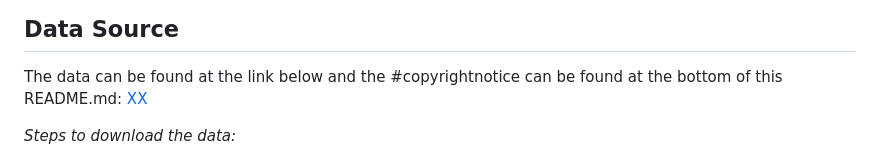
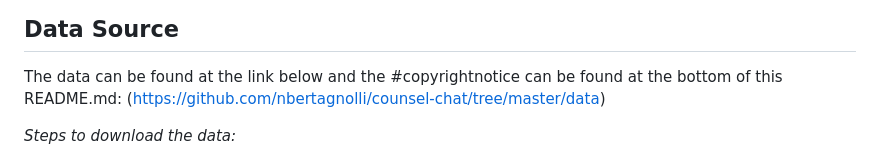
Before and after one commit to MatildaSif/NLP2025, a Markdown page: README.md, the part around the change. GitHub-like rendering.

Commit message:
Fix link formatting in Data Source section

```diff
--- a/README.md
+++ b/README.md
@@ -122,7 +122,7 @@ A full list of package requirements and dependencies can be found in the require
 
 ## Data Source
 The data can be found at the link below and the #copyrightnotice can be found at the bottom of this README.md:
-[XX](https://github.com/nbertagnolli/counsel-chat/tree/master/data)
+(https://github.com/nbertagnolli/counsel-chat/tree/master/data)
 
 _Steps to download the data:_
 1. Download the data file called "20200325_counsel_chat.csv" from the above link
```
